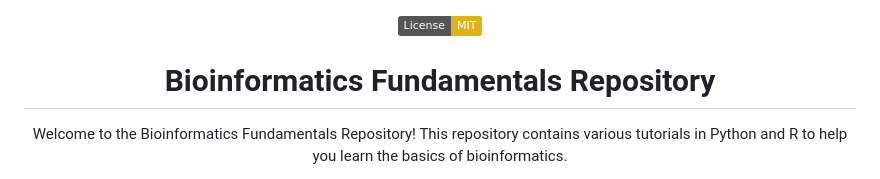
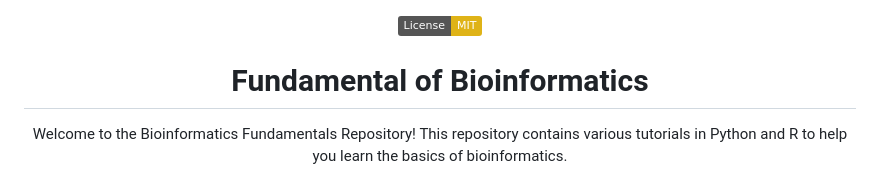
Before and after one commit to Sakhaa-Alsaedi/Introduction_to_bioinformatics, a Markdown page: README.md, the part around the change. GitHub-like rendering; badges without logos.

```diff
--- a/README.md
+++ b/README.md
@@ -4,7 +4,7 @@
 
 </p>
 
-<h1 align="center">Bioinformatics Fundamentals Repository</h1>
+<h1 align="center"> Fundamental of Bioinformatics </h1>
 
 <p align="center">
   Welcome to the Bioinformatics Fundamentals Repository! This repository contains various tutorials in Python and R to help you learn the basics of bioinformatics.
```
